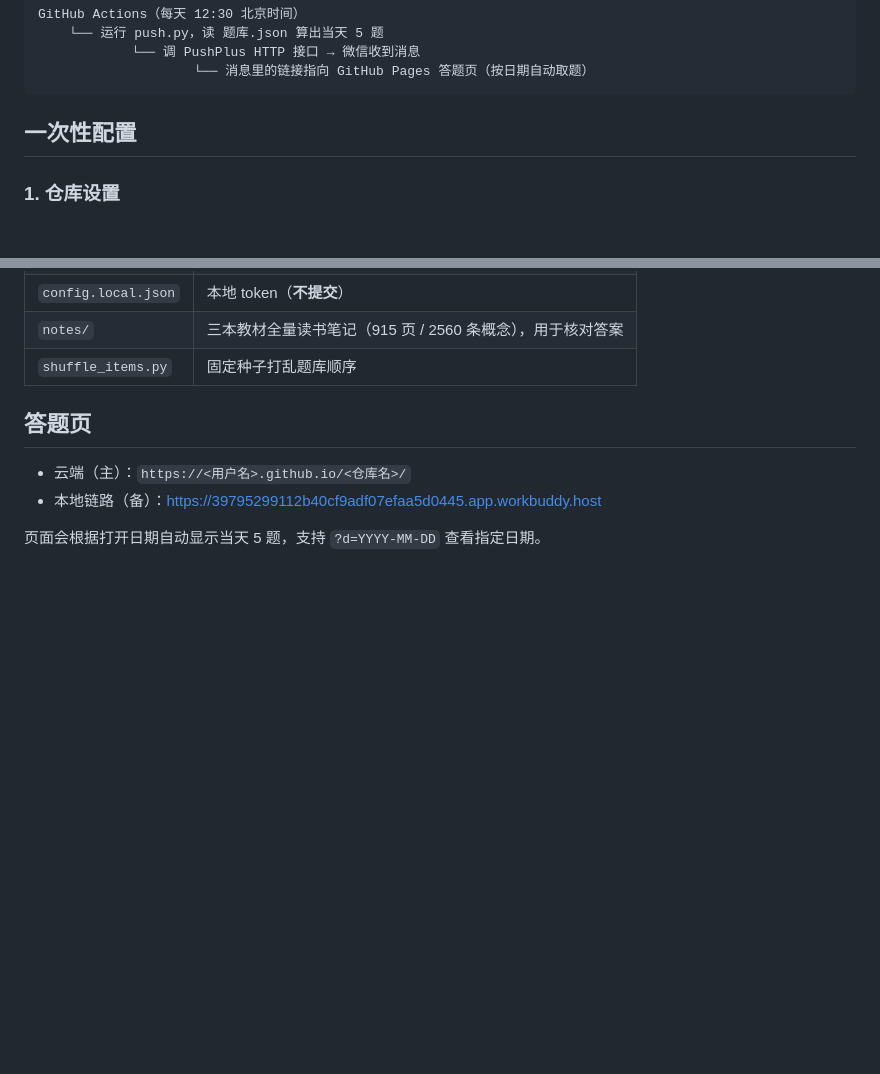
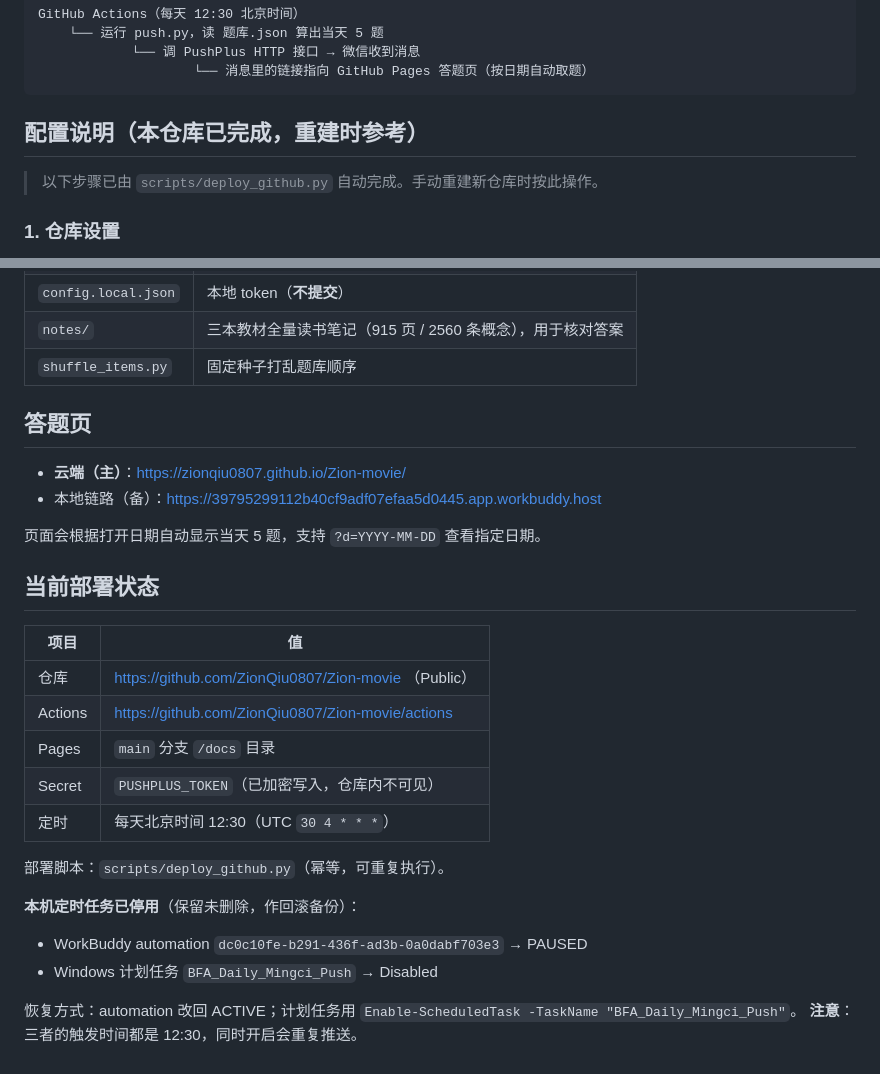
Before and after one commit to ZionQiu0807/Zion-movie, a Markdown page: README.md, 2 parts joined by grey strips. GitHub-like rendering; blank space fills up the shorter version.

Commit message:
README 更新为实际部署信息（仓库地址、Pages 地址、定时任务状态）

````diff
--- a/README.md
+++ b/README.md
@@ -11,7 +11,9 @@ GitHub Actions（每天 12:30 北京时间）
                     └── 消息里的链接指向 GitHub Pages 答题页（按日期自动取题）
 ```
 
-## 一次性配置
+## 配置说明（本仓库已完成，重建时参考）
+
+> 以下步骤已由 `scripts/deploy_github.py` 自动完成。手动重建新仓库时按此操作。
 
 ### 1. 仓库设置
 
@@ -88,7 +90,26 @@ python push.py --date 2026-09-15      # 推送指定日期
 
 ## 答题页
 
-- 云端（主）：`https://<用户名>.github.io/<仓库名>/`
+- **云端（主）**：https://zionqiu0807.github.io/Zion-movie/
 - 本地链路（备）：https://39795299112b40cf9adf07efaa5d0445.app.workbuddy.host
 
 页面会根据打开日期自动显示当天 5 题，支持 `?d=YYYY-MM-DD` 查看指定日期。
+
+## 当前部署状态
+
+| 项目 | 值 |
+|---|---|
+| 仓库 | https://github.com/ZionQiu0807/Zion-movie （Public） |
+| Actions | https://github.com/ZionQiu0807/Zion-movie/actions |
+| Pages | `main` 分支 `/docs` 目录 |
+| Secret | `PUSHPLUS_TOKEN`（已加密写入，仓库内不可见） |
+| 定时 | 每天北京时间 12:30（UTC `30 4 * * *`） |
+
+部署脚本：`scripts/deploy_github.py`（幂等，可重复执行）。
+
+**本机定时任务已停用**（保留未删除，作回滚备份）：
+- WorkBuddy automation `dc0c10fe-b291-436f-ad3b-0a0dabf703e3` → PAUSED
+- Windows 计划任务 `BFA_Daily_Mingci_Push` → Disabled
+
+恢复方式：automation 改回 ACTIVE；计划任务用 `Enable-ScheduledTask -TaskName "BFA_Daily_Mingci_Push"`。
+**注意**：三者的触发时间都是 12:30，同时开启会重复推送。
````
